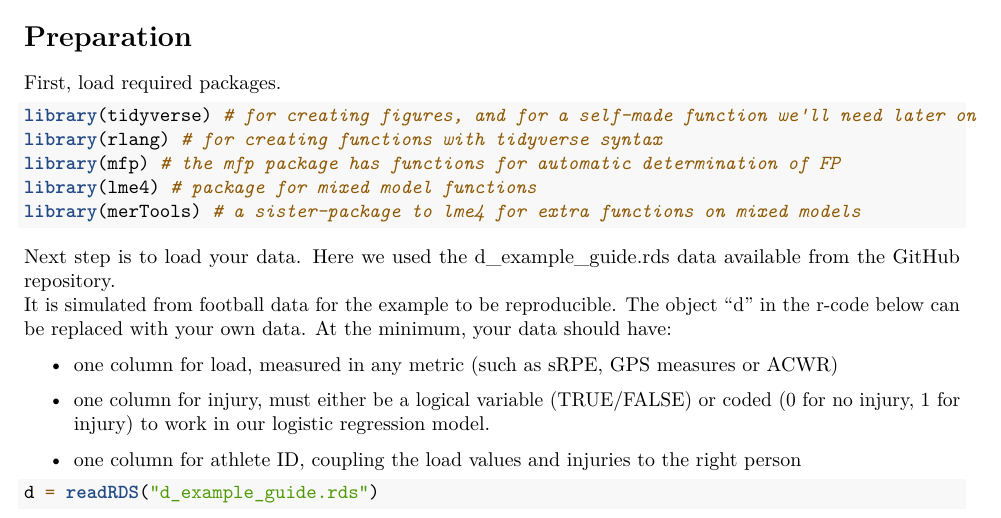
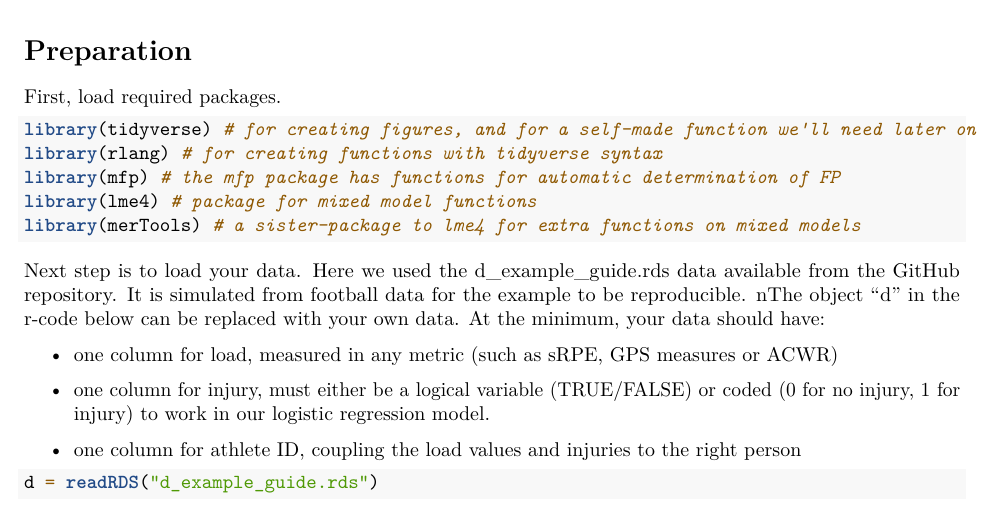
Before and after one commit to lenakba/load-injury-non-linearity-study, an R Markdown document (guide_fractional_polynomials.Rmd): part of page 1 of 5, cut so that both start at the same text. Rendered offline with R 4.5, knitr and Pandoc, then LaTeX, with nearby package versions; some code elsewhere in the file could not run offline.

Commit message:
Fixed error in text that was cut off.

````diff
--- a/guide_fractional_polynomials.Rmd
+++ b/guide_fractional_polynomials.Rmd
@@ -31,10 +31,9 @@ library(lme4) # package for mixed model functions
 library(merTools) # a sister-package to lme4 for extra functions on mixed models
 ```
 
-Next step is to load your data. Here we used the d_example_guide.rds data available from the GitHub repository.
-It is simulated from football data for the example to be reproducible.
-The object "d" in the r-code below can be replaced with your own data.
-At the minimum, your data should have:
+Next step is to load your data. Here we used the d_example_guide.rds data available from the GitHub repository. It is simulated
+from football data for the example to be reproducible. nThe object "d" in the r-code below
+can be replaced with your own data. At the minimum, your data should have:
 \begin{itemize}
 \item one column for load, measured in any metric (such as sRPE, GPS measures or ACWR)
 \item one column for injury, must either be a logical variable (TRUE/FALSE) or coded (0 for no injury, 1 for injury)
````
